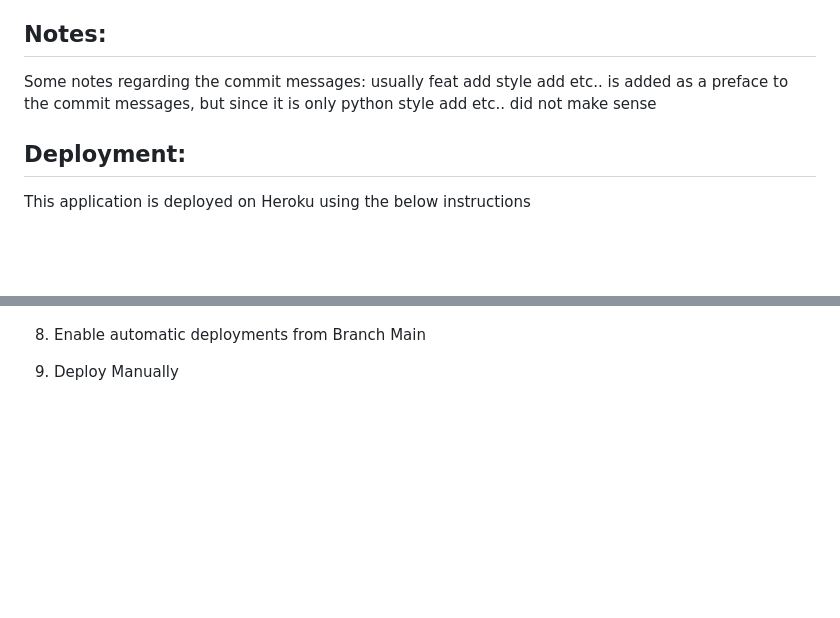
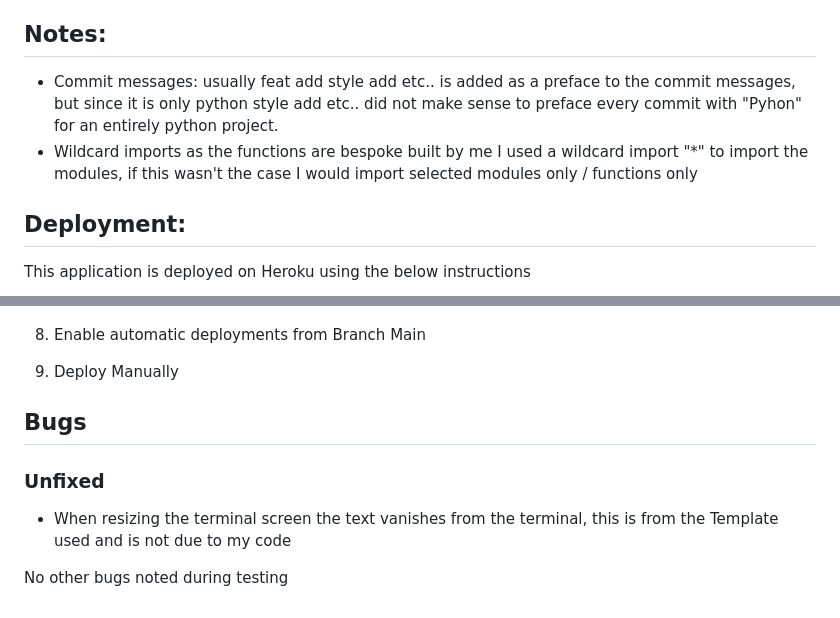
Before and after one commit to Shane-Donlon/pp3-hacked-game, a Markdown page: README.md, 2 parts joined by grey strips. Drawn GitHub-style; blank space fills up the shorter version.

Commit message:
Readme add: Bugs section

```diff
--- a/README.md
+++ b/README.md
@@ -640,7 +640,8 @@ Command Prompt was used to run the application locally, and updates were tested
 - [Wordle](https://www.nytimes.com/games/wordle/index.html) - Main inspiration for the game
 
 ## Notes:
-Some notes regarding the commit messages: usually feat add style add etc.. is added as a preface to the commit messages, but since it is only python style add etc.. did not make sense
+- Commit messages: usually feat add style add etc.. is added as a preface to the commit messages, but since it is only python style add etc.. did not make sense to preface every commit with "Pyhon" for an entirely python project.
+- Wildcard imports as the functions are bespoke built by me I used a wildcard import "*" to import the modules, if this wasn't the case I would import selected modules only / functions only
 
 ## Deployment:
 This application is deployed on Heroku using the below instructions
@@ -672,3 +673,9 @@ This application is deployed on Heroku using the below instructions
 
 9. Enable automatic deployments from Branch Main
 10. Deploy Manually
+
+## Bugs
+### Unfixed
+- When resizing the terminal screen the text vanishes from the terminal, this is from the Template used and is not due to my code
+
+No other bugs noted during testing
```
